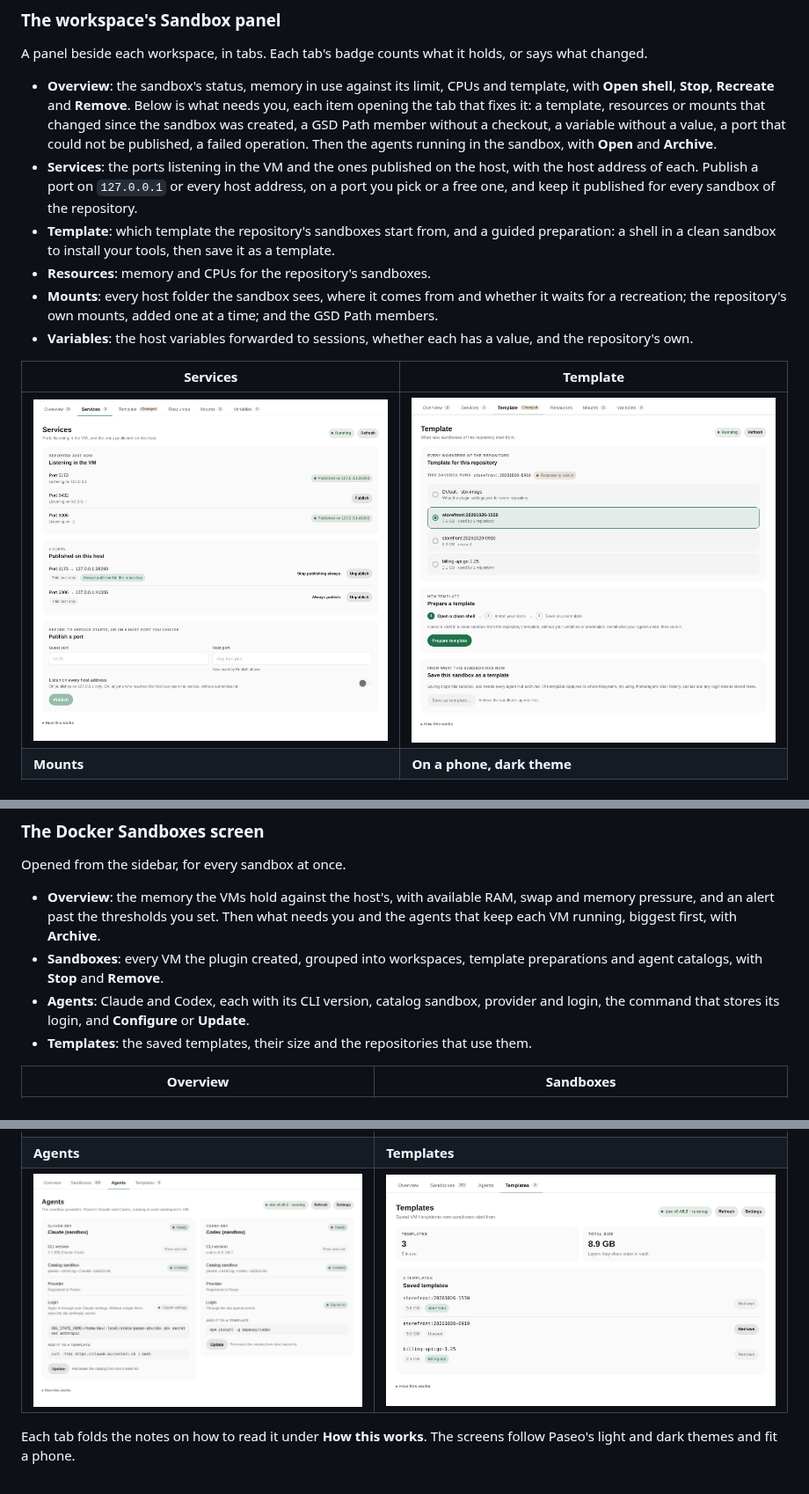
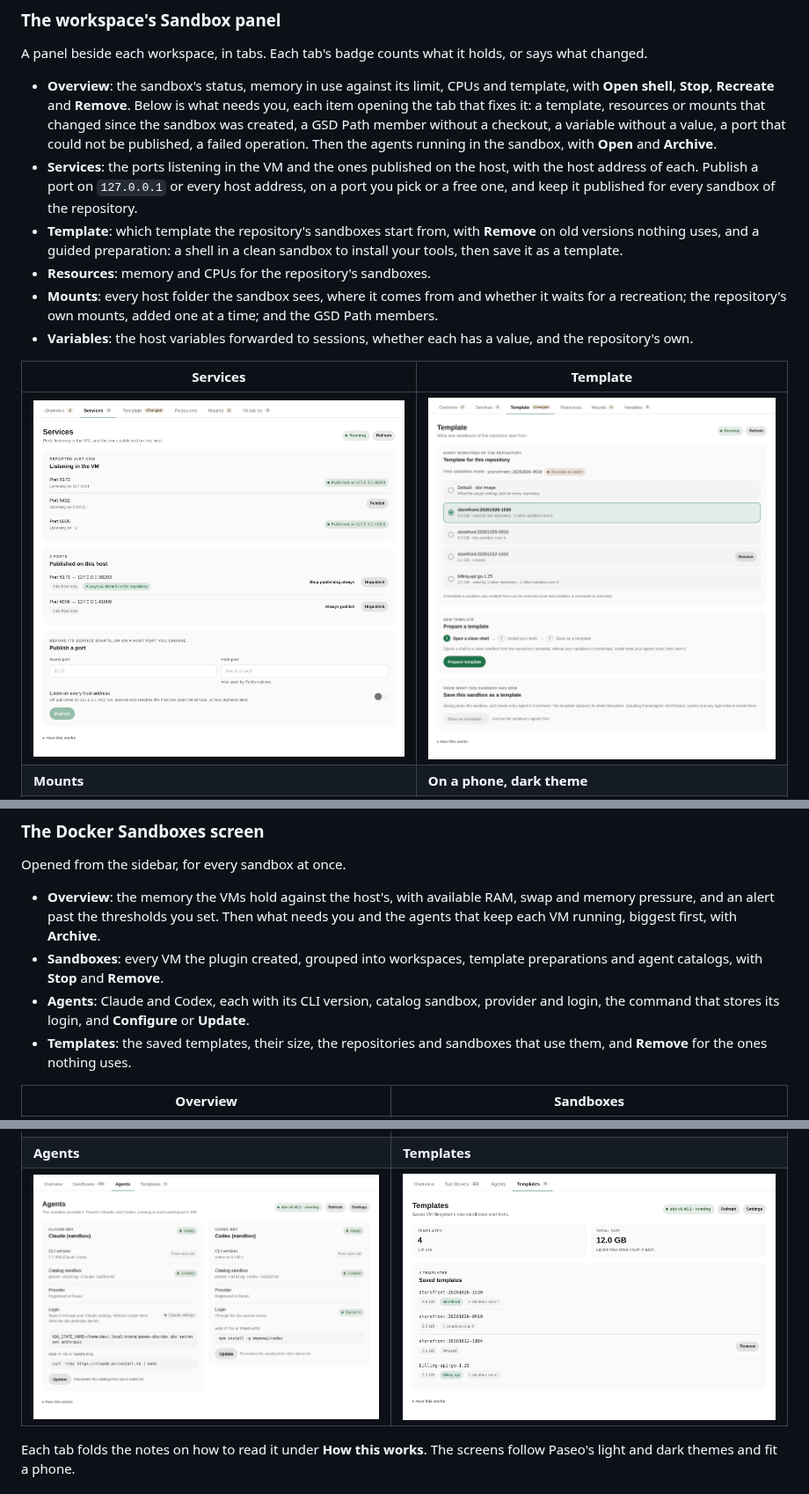
Before and after one commit to drungrin/paseo-sbx, a Markdown page: README.md, 3 parts joined by grey strips. Shown at 88% size. Drawn GitHub-style; pictures changed too: docs/screenshots/panel-template.png, docs/screenshots/sandboxes-agents.png, docs/screenshots/sandboxes-templates.png.

```diff
--- a/README.md
+++ b/README.md
@@ -14,7 +14,7 @@ A panel beside each workspace, in tabs. Each tab's badge counts what it holds, o
 
 - **Overview**: the sandbox's status, memory in use against its limit, CPUs and template, with **Open shell**, **Stop**, **Recreate** and **Remove**. Below is what needs you, each item opening the tab that fixes it: a template, resources or mounts that changed since the sandbox was created, a GSD Path member without a checkout, a variable without a value, a port that could not be published, a failed operation. Then the agents running in the sandbox, with **Open** and **Archive**.
 - **Services**: the ports listening in the VM and the ones published on the host, with the host address of each. Publish a port on `127.0.0.1` or every host address, on a port you pick or a free one, and keep it published for every sandbox of the repository.
-- **Template**: which template the repository's sandboxes start from, and a guided preparation: a shell in a clean sandbox to install your tools, then save it as a template.
+- **Template**: which template the repository's sandboxes start from, with **Remove** on old versions nothing uses, and a guided preparation: a shell in a clean sandbox to install your tools, then save it as a template.
 - **Resources**: memory and CPUs for the repository's sandboxes.
 - **Mounts**: every host folder the sandbox sees, where it comes from and whether it waits for a recreation; the repository's own mounts, added one at a time; and the GSD Path members.
 - **Variables**: the host variables forwarded to sessions, whether each has a value, and the repository's own.
@@ -32,7 +32,7 @@ Opened from the sidebar, for every sandbox at once.
 - **Overview**: the memory the VMs hold against the host's, with available RAM, swap and memory pressure, and an alert past the thresholds you set. Then what needs you and the agents that keep each VM running, biggest first, with **Archive**.
 - **Sandboxes**: every VM the plugin created, grouped into workspaces, template preparations and agent catalogs, with **Stop** and **Remove**.
 - **Agents**: Claude and Codex, each with its CLI version, catalog sandbox, provider and login, the command that stores its login, and **Configure** or **Update**.
-- **Templates**: the saved templates, their size and the repositories that use them.
+- **Templates**: the saved templates, their size, the repositories and sandboxes that use them, and **Remove** for the ones nothing uses.
 
 | Overview | Sandboxes |
 | --- | --- |
```
Also changed, not shown: docs/screenshots/sandboxes-list.png, docs/screenshots/sandboxes-overview.png, 7 other files.
